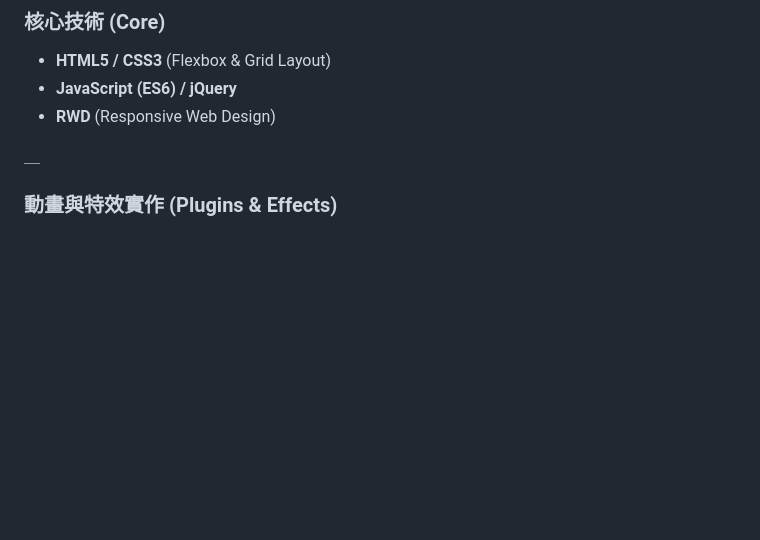
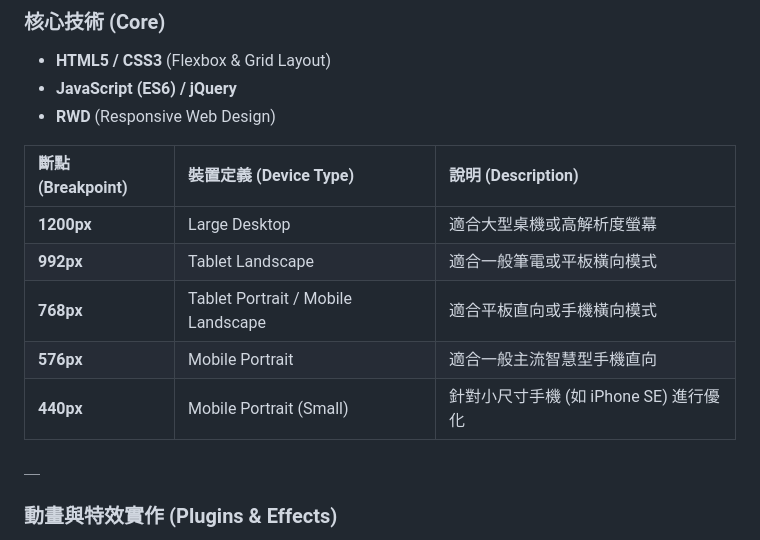
Before and after one commit to irenewhc/AfterFLOW, a Markdown page: README.md, the part around the change. GitHub-like rendering; blank space fills up the shorter version.

Commit message:
Enhance RWD section with breakpoint table
Added a table to describe breakpoints and device types for responsive web design.

```diff
--- a/README.md
+++ b/README.md
@@ -49,6 +49,14 @@
 * **HTML5 / CSS3** (Flexbox & Grid Layout)
 * **JavaScript (ES6) / jQuery**
 * **RWD** (Responsive Web Design)
+
+| 斷點 (Breakpoint) | 裝置定義 (Device Type) | 說明 (Description) |
+| :--- | :--- | :--- |
+| **1200px** | Large Desktop | 適合大型桌機或高解析度螢幕 |
+| **992px** | Tablet Landscape | 適合一般筆電或平板橫向模式 |
+| **768px** | Tablet Portrait / Mobile Landscape | 適合平板直向或手機橫向模式 |
+| **576px** | Mobile Portrait | 適合一般主流智慧型手機直向 |
+| **440px** | Mobile Portrait (Small) | 針對小尺寸手機 (如 iPhone SE) 進行優化 |
 
 ＿
 ### 動畫與特效實作 (Plugins & Effects)
```
